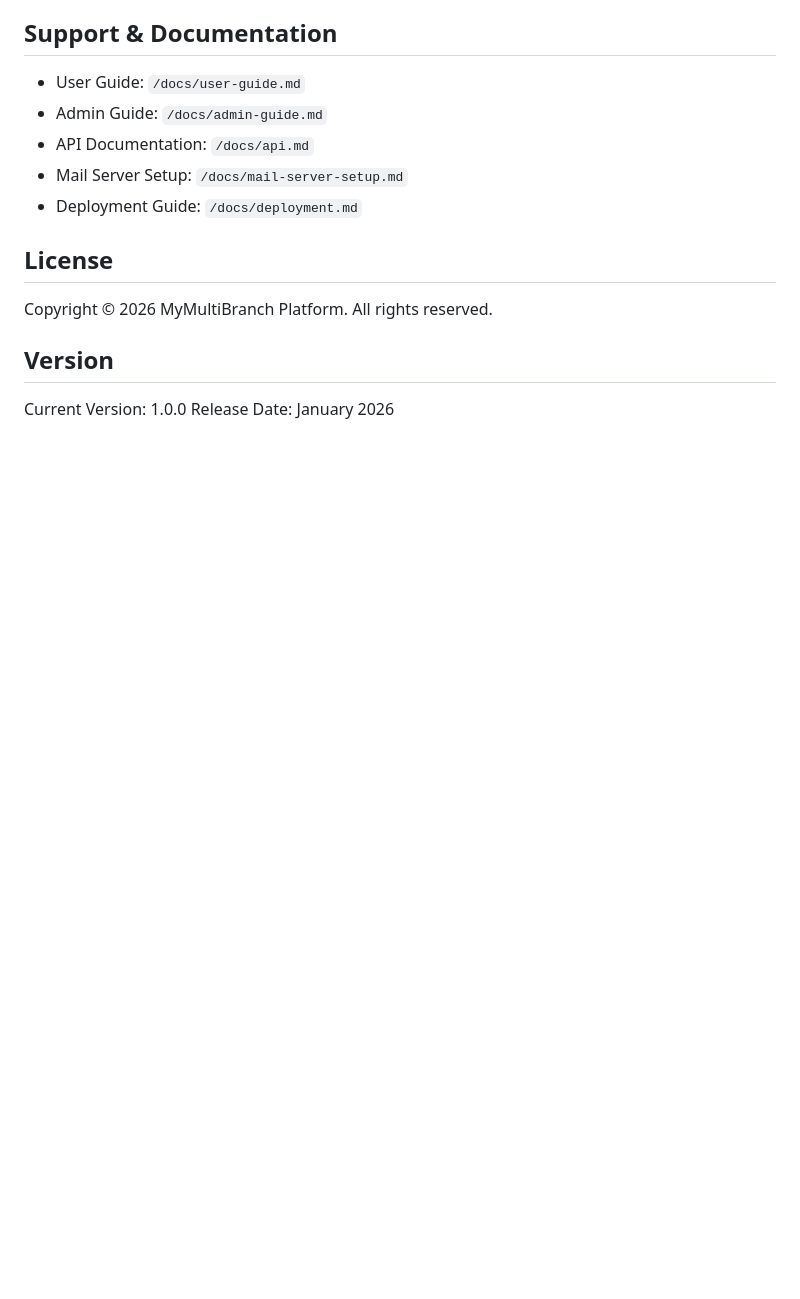
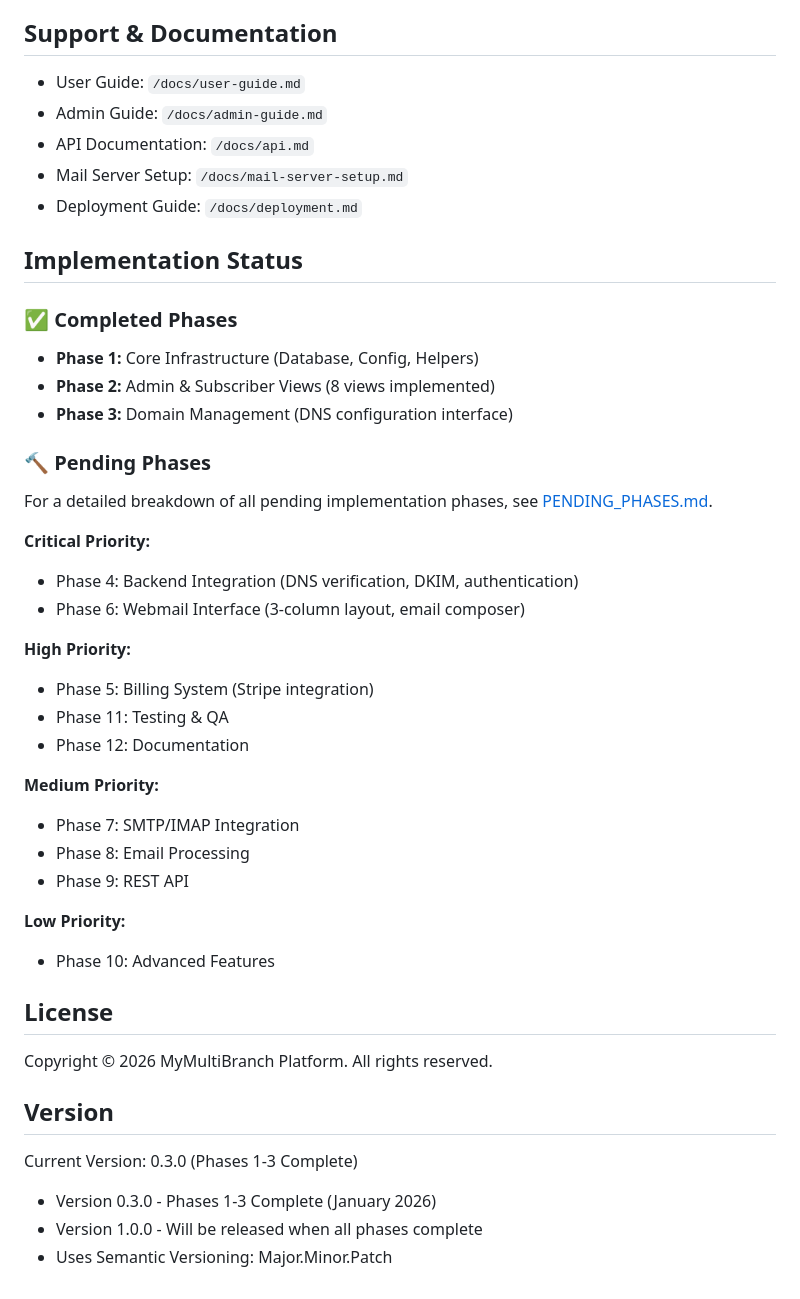
Before and after one commit to faruk-spec/mmbv2, a Markdown page: projects/mail/README.md, the part around the change. GitHub-like rendering; blank space fills up the shorter version.

Commit message:
Address code review feedback - fix dates and versioning
Co-authored-by: faruk-spec <240571668+faruk-spec@users.noreply.github.com>

```diff
--- a/projects/mail/README.md
+++ b/projects/mail/README.md
@@ -348,11 +348,40 @@ The platform is designed for horizontal scaling:
 - Mail Server Setup: `/docs/mail-server-setup.md`
 - Deployment Guide: `/docs/deployment.md`
 
+## Implementation Status
+
+### ✅ Completed Phases
+- **Phase 1:** Core Infrastructure (Database, Config, Helpers)
+- **Phase 2:** Admin & Subscriber Views (8 views implemented)
+- **Phase 3:** Domain Management (DNS configuration interface)
+
+### 🔨 Pending Phases
+For a detailed breakdown of all pending implementation phases, see [PENDING_PHASES.md](./PENDING_PHASES.md).
+
+**Critical Priority:**
+- Phase 4: Backend Integration (DNS verification, DKIM, authentication)
+- Phase 6: Webmail Interface (3-column layout, email composer)
+
+**High Priority:**
+- Phase 5: Billing System (Stripe integration)
+- Phase 11: Testing & QA
+- Phase 12: Documentation
+
+**Medium Priority:**
+- Phase 7: SMTP/IMAP Integration
+- Phase 8: Email Processing
+- Phase 9: REST API
+
+**Low Priority:**
+- Phase 10: Advanced Features
+
 ## License
 
 Copyright © 2026 MyMultiBranch Platform. All rights reserved.
 
 ## Version
 
-Current Version: 1.0.0
-Release Date: January 2026
+Current Version: 0.3.0 (Phases 1-3 Complete)
+- Version 0.3.0 - Phases 1-3 Complete (January 2026)
+- Version 1.0.0 - Will be released when all phases complete
+- Uses Semantic Versioning: Major.Minor.Patch
```
Also changed, not shown: MAIL_PROJECT_STATUS.md (added, +218 -0 lines), projects/mail/PENDING_PHASES.md (+1 -1 lines).
